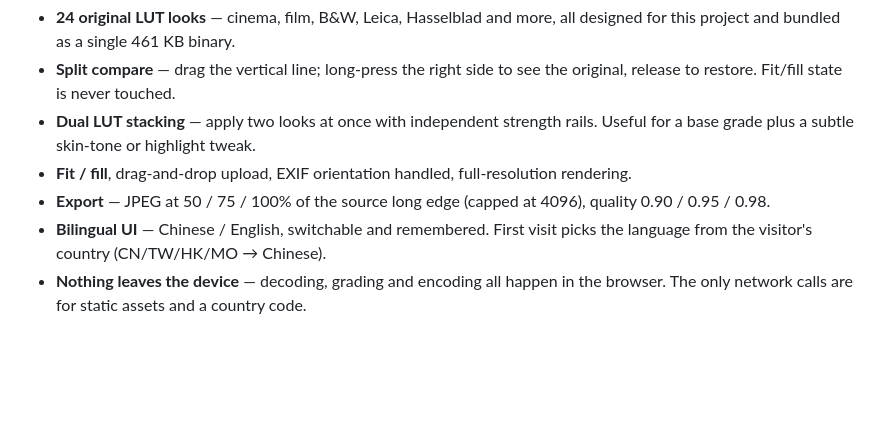
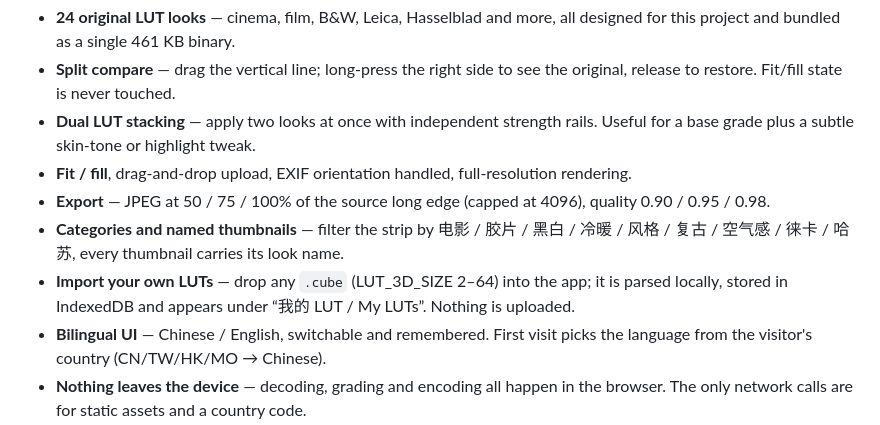
Before and after one commit to shisongsong/lut-studio, a Markdown page: README.md, the part around one of its changes. Drawn GitHub-style; blank space fills up the shorter version.

```diff
--- a/README.md
+++ b/README.md
@@ -26,6 +26,11 @@ Dual-LUT stacking:
   rendering.
 - **Export** — JPEG at 50 / 75 / 100% of the source long edge (capped at 4096),
   quality 0.90 / 0.95 / 0.98.
+- **Categories and named thumbnails** — filter the strip by 电影 / 胶片 / 黑白 /
+  冷暖 / 风格 / 复古 / 空气感 / 徕卡 / 哈苏, every thumbnail carries its look name.
+- **Import your own LUTs** — drop any `.cube` (LUT_3D_SIZE 2–64) into the app;
+  it is parsed locally, stored in IndexedDB and appears under “我的 LUT / My LUTs”.
+  Nothing is uploaded.
 - **Bilingual UI** — Chinese / English, switchable and remembered. First visit
   picks the language from the visitor's country (CN/TW/HK/MO → Chinese).
 - **Nothing leaves the device** — decoding, grading and encoding all happen in
```
Also changed, not shown: other parts of README.md (+11 -0 lines), docs/screens/home-desktop.jpg, 4 other files.
